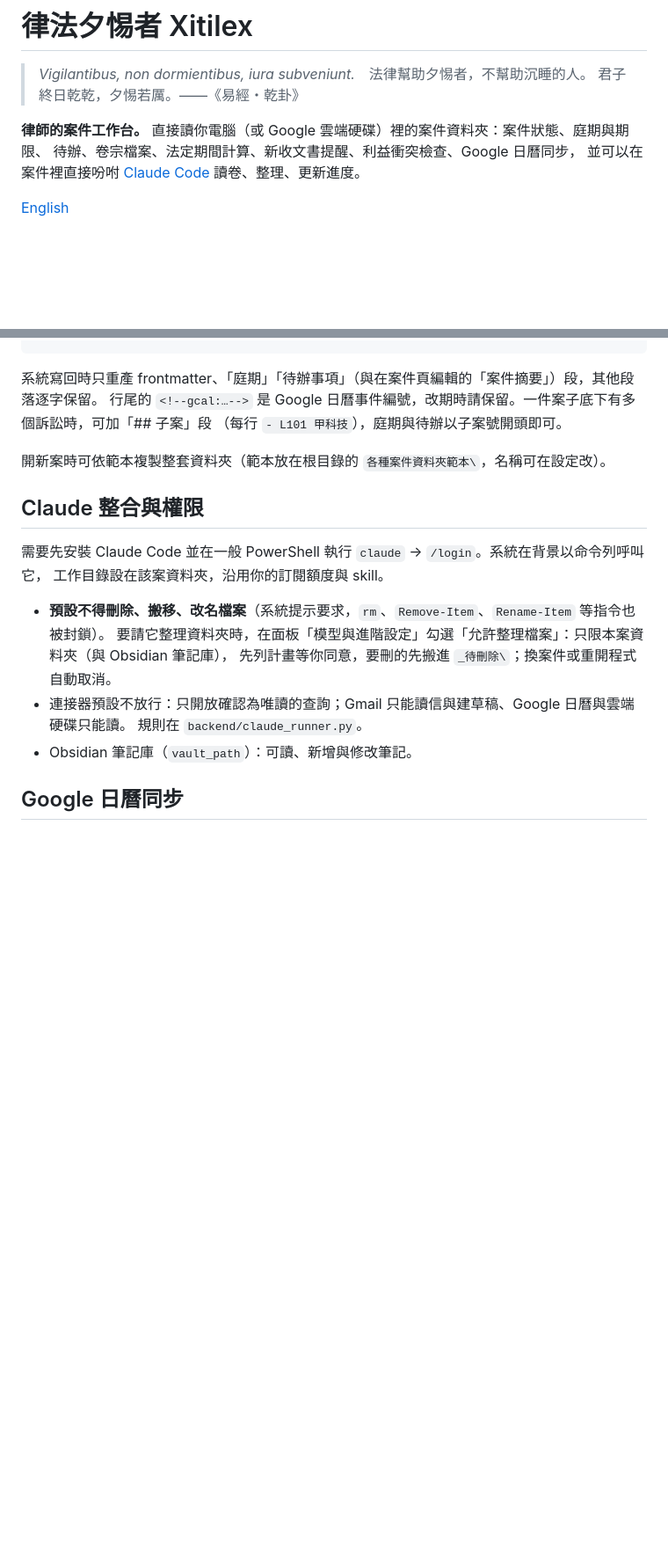
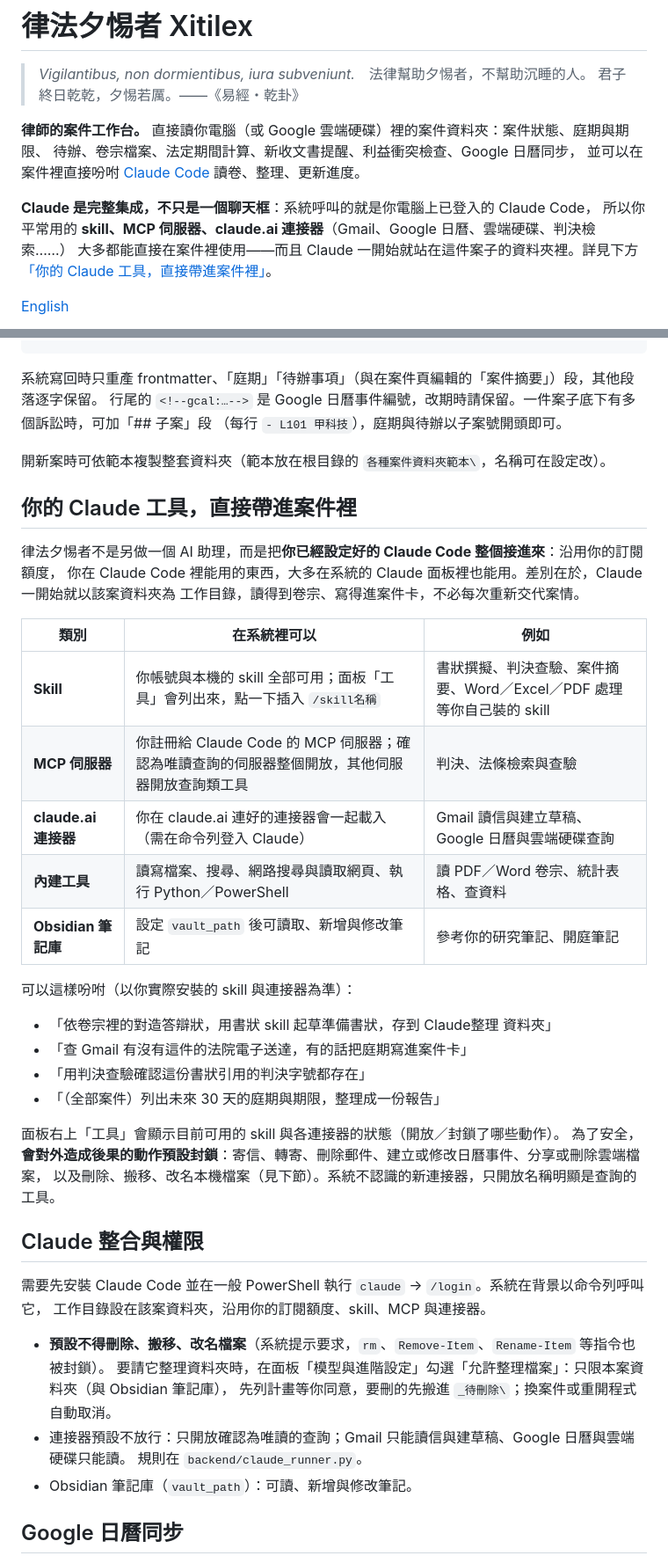
Before and after one commit to ulysses5976/Xitilex, a Markdown page: README.md, 2 parts joined by grey strips. Shown at 88% size. Rendered like a GitHub page; blank space fills up the shorter version.

Commit message:
介紹頁：強調 Claude 完整集成——skill、MCP、連接器都能在案件裡使用
Co-Authored-By: Claude Opus 5.5 <noreply@anthropic.com>

```diff
--- a/README.md
+++ b/README.md
@@ -6,6 +6,11 @@
 **律師的案件工作台。** 直接讀你電腦（或 Google 雲端硬碟）裡的案件資料夾：案件狀態、庭期與期限、
 待辦、卷宗檔案、法定期間計算、新收文書提醒、利益衝突檢查、Google 日曆同步，
 並可以在案件裡直接吩咐 [Claude Code](https://www.anthropic.com/claude-code) 讀卷、整理、更新進度。
+
+**Claude 是完整集成，不只是一個聊天框**：系統呼叫的就是你電腦上已登入的 Claude Code，
+所以你平常用的 **skill、MCP 伺服器、claude.ai 連接器**（Gmail、Google 日曆、雲端硬碟、判決檢索……）
+大多都能直接在案件裡使用——而且 Claude 一開始就站在這件案子的資料夾裡。詳見下方
+[「你的 Claude 工具，直接帶進案件裡」](#你的-claude-工具直接帶進案件裡)。
 
 [English](README.en.md)
 
@@ -167,10 +172,35 @@ launcher\build.cmd
 
 開新案時可依範本複製整套資料夾（範本放在根目錄的 `各種案件資料夾範本\`，名稱可在設定改）。
 
+## 你的 Claude 工具，直接帶進案件裡
+
+律法夕惕者不是另做一個 AI 助理，而是把**你已經設定好的 Claude Code 整個接進來**：沿用你的訂閱額度，
+你在 Claude Code 裡能用的東西，大多在系統的 Claude 面板裡也能用。差別在於，Claude 一開始就以該案資料夾為
+工作目錄，讀得到卷宗、寫得進案件卡，不必每次重新交代案情。
+
+| 類別 | 在系統裡可以 | 例如 |
+|---|---|---|
+| **Skill** | 你帳號與本機的 skill 全部可用；面板「工具」會列出來，點一下插入 `/skill名稱` | 書狀撰擬、判決查驗、案件摘要、Word／Excel／PDF 處理等你自己裝的 skill |
+| **MCP 伺服器** | 你註冊給 Claude Code 的 MCP 伺服器；確認為唯讀查詢的伺服器整個開放，其他伺服器開放查詢類工具 | 判決、法條檢索與查驗 |
+| **claude.ai 連接器** | 你在 claude.ai 連好的連接器會一起載入（需在命令列登入 Claude） | Gmail 讀信與建立草稿、Google 日曆與雲端硬碟查詢 |
+| **內建工具** | 讀寫檔案、搜尋、網路搜尋與讀取網頁、執行 Python／PowerShell | 讀 PDF／Word 卷宗、統計表格、查資料 |
+| **Obsidian 筆記庫** | 設定 `vault_path` 後可讀取、新增與修改筆記 | 參考你的研究筆記、開庭筆記 |
+
+可以這樣吩咐（以你實際安裝的 skill 與連接器為準）：
+
+- 「依卷宗裡的對造答辯狀，用書狀 skill 起草準備書狀，存到 Claude整理 資料夾」
+- 「查 Gmail 有沒有這件的法院電子送達，有的話把庭期寫進案件卡」
+- 「用判決查驗確認這份書狀引用的判決字號都存在」
+- 「（全部案件）列出未來 30 天的庭期與期限，整理成一份報告」
+
+面板右上「工具」會顯示目前可用的 skill 與各連接器的狀態（開放／封鎖了哪些動作）。
+為了安全，**會對外造成後果的動作預設封鎖**：寄信、轉寄、刪除郵件、建立或修改日曆事件、分享或刪除雲端檔案，
+以及刪除、搬移、改名本機檔案（見下節）。系統不認識的新連接器，只開放名稱明顯是查詢的工具。
+
 ## Claude 整合與權限
 
 需要先安裝 Claude Code 並在一般 PowerShell 執行 `claude` → `/login`。系統在背景以命令列呼叫它，
-工作目錄設在該案資料夾，沿用你的訂閱額度與 skill。
+工作目錄設在該案資料夾，沿用你的訂閱額度、skill、MCP 與連接器。
 
 - **預設不得刪除、搬移、改名檔案**（系統提示要求，`rm`、`Remove-Item`、`Rename-Item` 等指令也被封鎖）。
   要請它整理資料夾時，在面板「模型與進階設定」勾選「允許整理檔案」：只限本案資料夾（與 Obsidian 筆記庫），
```
Also changed, not shown: other parts of README.md (+1 -1 lines), README.en.md (+3 -1 lines).
